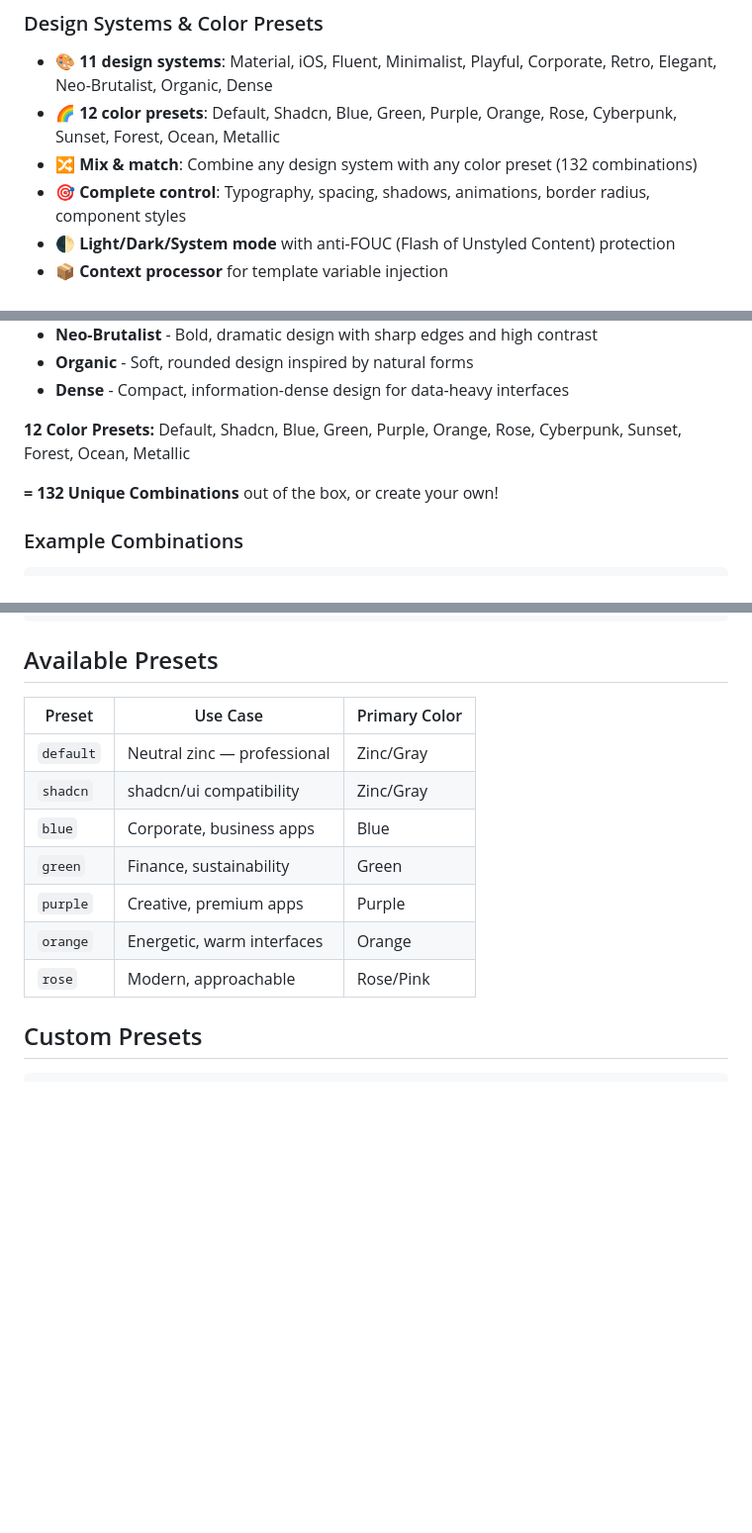
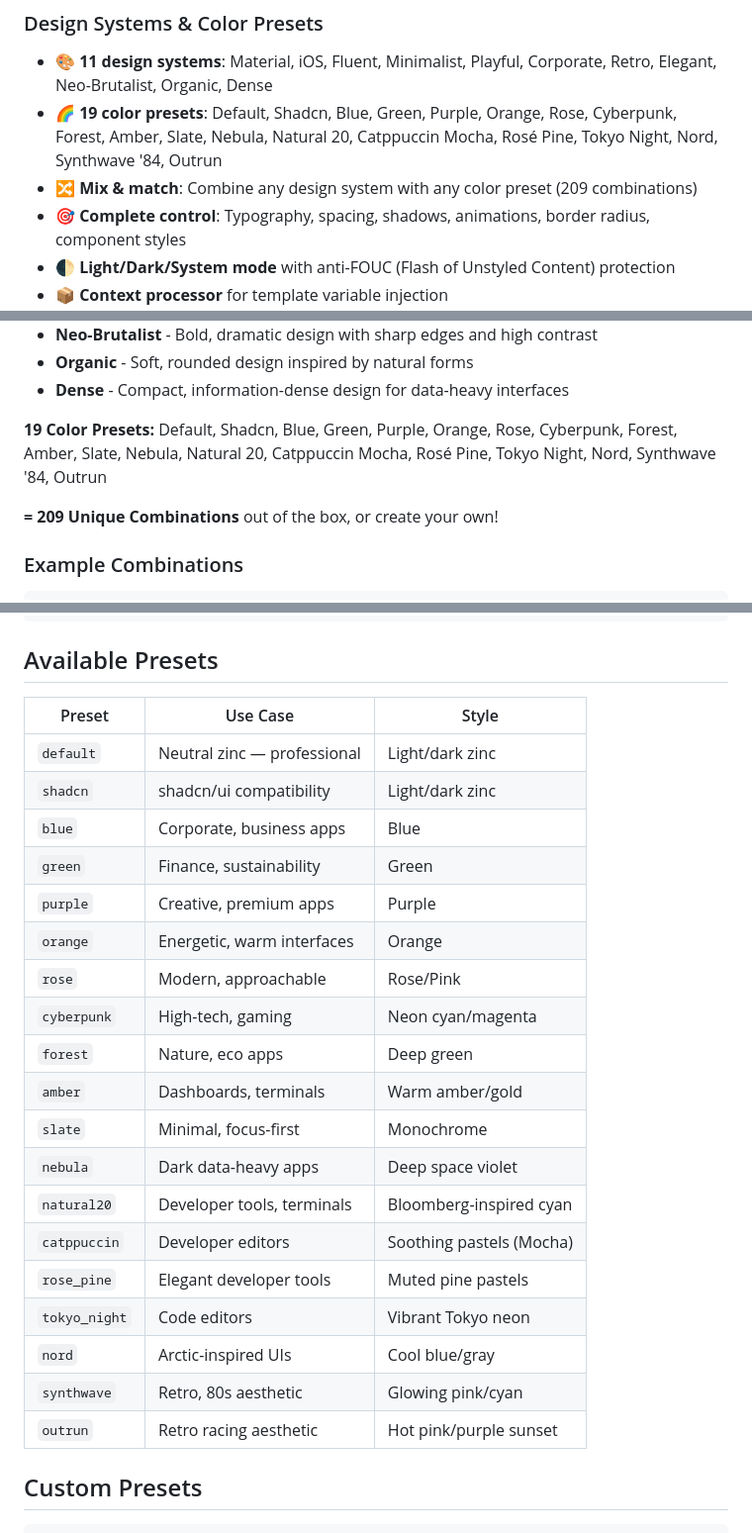
Before and after one commit to djust-org/djust-theming, a Markdown page: README.md, 3 parts joined by grey strips. Shown at 99% size. GitHub-like rendering; blank space fills up the shorter version.

Commit message:
docs: update README and CHANGELOG for v1.1.1 and v1.1.2
- README: update preset count from 12 to 19, add all new presets to
  the features list, example table, and Available Presets table
- README: update combination count from 132 to 209
- CHANGELOG: add v1.1.1 (contrast fixes, 8 pastel/neon/Natural 20 presets)
  and v1.1.2 (Forest/Amber/Slate/Nebula presets, animation_intensity)

```diff
--- a/README.md
+++ b/README.md
@@ -25,8 +25,8 @@ Works standalone with any Django project, or integrates deeply with [djust](http
 
 ### Design Systems & Color Presets
 - 🎨 **11 design systems**: Material, iOS, Fluent, Minimalist, Playful, Corporate, Retro, Elegant, Neo-Brutalist, Organic, Dense
-- 🌈 **12 color presets**: Default, Shadcn, Blue, Green, Purple, Orange, Rose, Cyberpunk, Sunset, Forest, Ocean, Metallic
-- 🔀 **Mix & match**: Combine any design system with any color preset (132 combinations)
+- 🌈 **19 color presets**: Default, Shadcn, Blue, Green, Purple, Orange, Rose, Cyberpunk, Forest, Amber, Slate, Nebula, Natural 20, Catppuccin Mocha, Rosé Pine, Tokyo Night, Nord, Synthwave '84, Outrun
+- 🔀 **Mix & match**: Combine any design system with any color preset (209 combinations)
 - 🎯 **Complete control**: Typography, spacing, shadows, animations, border radius, component styles
 - 🌓 **Light/Dark/System mode** with anti-FOUC (Flash of Unstyled Content) protection
 - 📦 **Context processor** for template variable injection
@@ -91,10 +91,10 @@ Most theming libraries only change colors. djust-theming provides **complete des
 - **Organic** - Soft, rounded design inspired by natural forms
 - **Dense** - Compact, information-dense design for data-heavy interfaces
 
-**12 Color Presets:**
-Default, Shadcn, Blue, Green, Purple, Orange, Rose, Cyberpunk, Sunset, Forest, Ocean, Metallic
+**19 Color Presets:**
+Default, Shadcn, Blue, Green, Purple, Orange, Rose, Cyberpunk, Forest, Amber, Slate, Nebula, Natural 20, Catppuccin Mocha, Rosé Pine, Tokyo Night, Nord, Synthwave '84, Outrun
 
-**= 132 Unique Combinations** out of the box, or create your own!
+**= 209 Unique Combinations** out of the box, or create your own!
 
 ### Example Combinations
 
@@ -237,15 +237,27 @@ LIVEVIEW_CONFIG = {
 
 ## Available Presets
 
-| Preset | Use Case | Primary Color |
-|--------|----------|---------------|
-| `default` | Neutral zinc — professional | Zinc/Gray |
-| `shadcn` | shadcn/ui compatibility | Zinc/Gray |
+| Preset | Use Case | Style |
+|--------|----------|-------|
+| `default` | Neutral zinc — professional | Light/dark zinc |
+| `shadcn` | shadcn/ui compatibility | Light/dark zinc |
 | `blue` | Corporate, business apps | Blue |
 | `green` | Finance, sustainability | Green |
 | `purple` | Creative, premium apps | Purple |
 | `orange` | Energetic, warm interfaces | Orange |
 | `rose` | Modern, approachable | Rose/Pink |
+| `cyberpunk` | High-tech, gaming | Neon cyan/magenta |
+| `forest` | Nature, eco apps | Deep green |
+| `amber` | Dashboards, terminals | Warm amber/gold |
+| `slate` | Minimal, focus-first | Monochrome |
+| `nebula` | Dark data-heavy apps | Deep space violet |
+| `natural20` | Developer tools, terminals | Bloomberg-inspired cyan |
+| `catppuccin` | Developer editors | Soothing pastels (Mocha) |
+| `rose_pine` | Elegant developer tools | Muted pine pastels |
+| `tokyo_night` | Code editors | Vibrant Tokyo neon |
+| `nord` | Arctic-inspired UIs | Cool blue/gray |
+| `synthwave` | Retro, 80s aesthetic | Glowing pink/cyan |
+| `outrun` | Retro racing aesthetic | Hot pink/purple sunset |
 
 ## Custom Presets
 
```
Also changed, not shown: CHANGELOG.md (+21 -0 lines).
